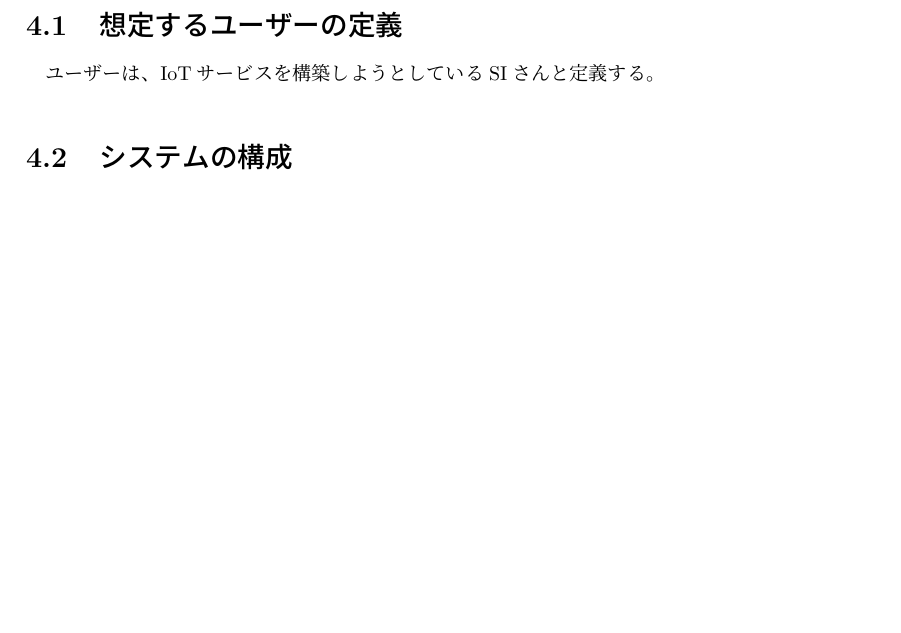
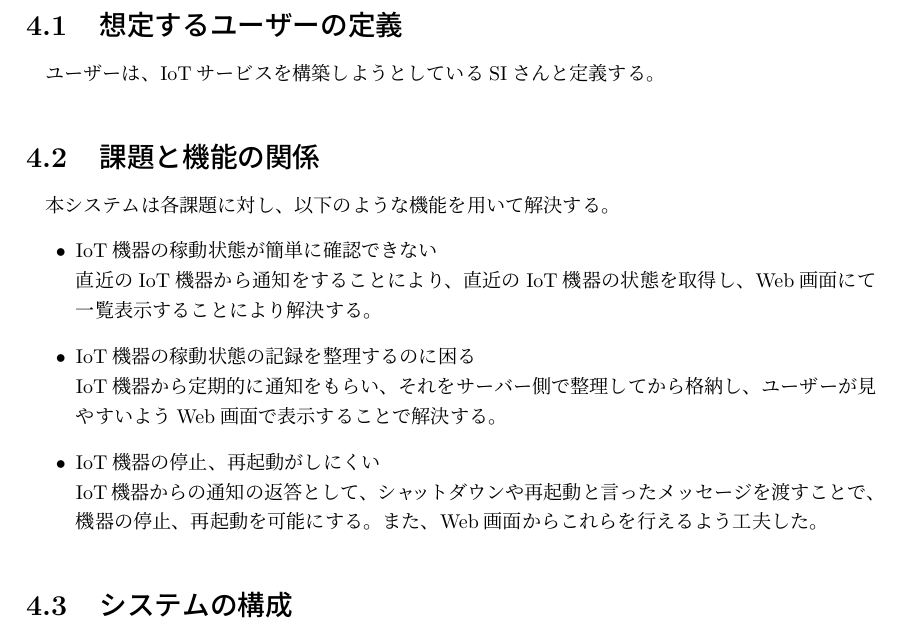
Before and after one commit to miyasakakoki/MasterThesis, a LaTeX thesis (thesis.tex, which reads implementation.tex): part of page 12 of 19, cut so that both start at the same text, the shorter picture padded with empty space. Compiled offline with pLaTeX and dvipdfmx.

Commit message:
ちょっと書き足してみたが、どうなんだろ

```diff
--- a/implementation.tex
+++ b/implementation.tex
@@ -11,6 +11,20 @@
 
 \section{想定するユーザーの定義}
 ユーザーは、IoTサービスを構築しようとしているSIさんと定義する。
+
+%以下いらないかもしれないけど一応書いておく
+\section{課題と機能の関係}
+本システムは各課題に対し、以下のような機能を用いて解決する。
+\begin{itemize}
+\item IoT機器の稼動状態が簡単に確認できない\\
+	直近のIoT機器から通知をすることにより、直近のIoT機器の状態を取得し、Web画面にて一覧表示することにより解決する。
+\item IoT機器の稼動状態の記録を整理するのに困る\\
+	IoT機器から定期的に通知をもらい、それをサーバー側で整理してから格納し、ユーザーが見やすいようWeb画面で表示することで解決する。
+\item IoT機器の停止、再起動がしにくい\\
+	IoT機器からの通知の返答として、シャットダウンや再起動と言ったメッセージを渡すことで、機器の停止、再起動を可能にする。
+	また、Web画面からこれらを行えるよう工夫した。
+\end{itemize}
+%ここまで
 
 \section{システムの構成}
 システムの構成は以下のとおりである。
```
Also changed, not shown: thesis.pdf.
